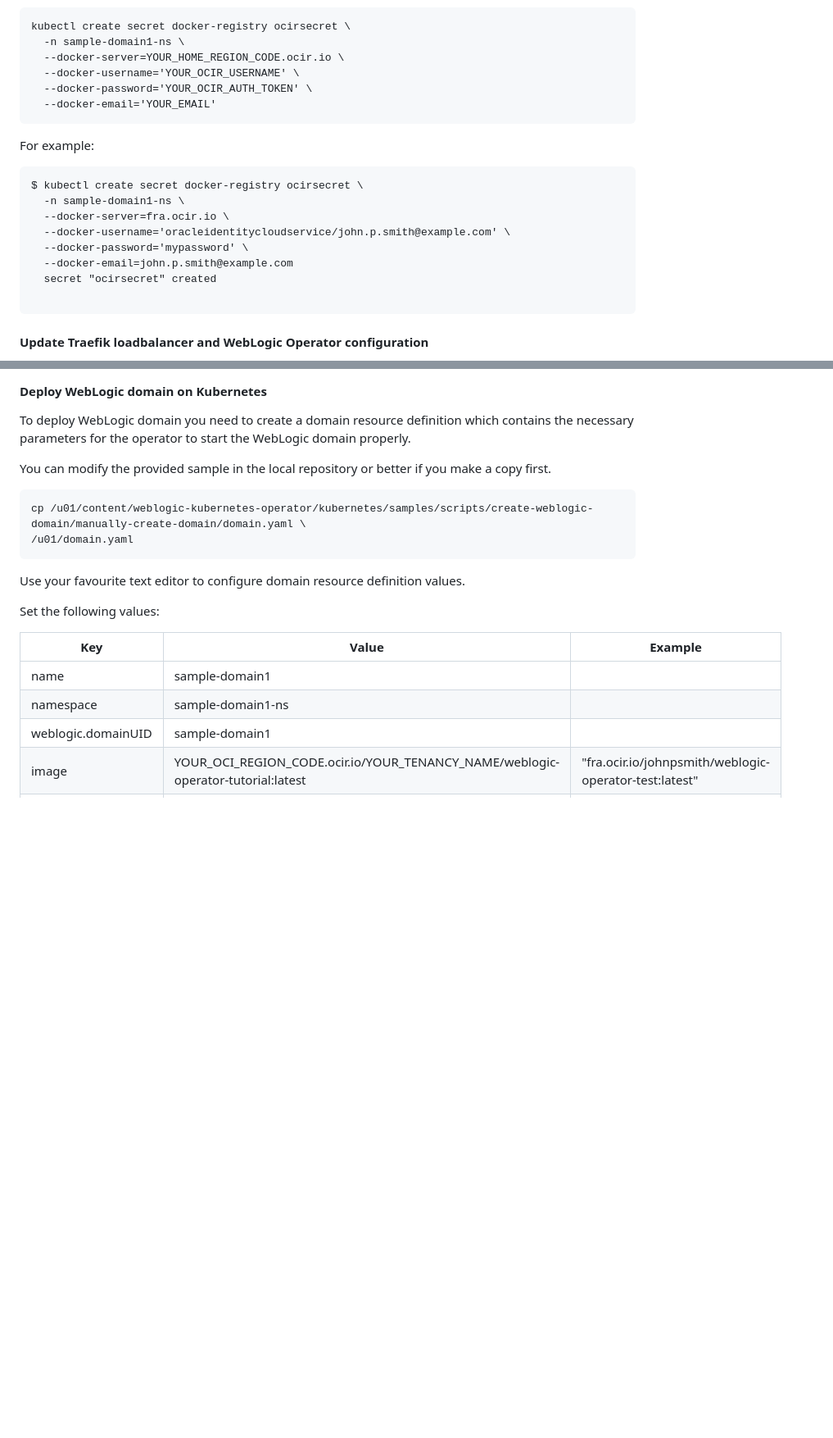
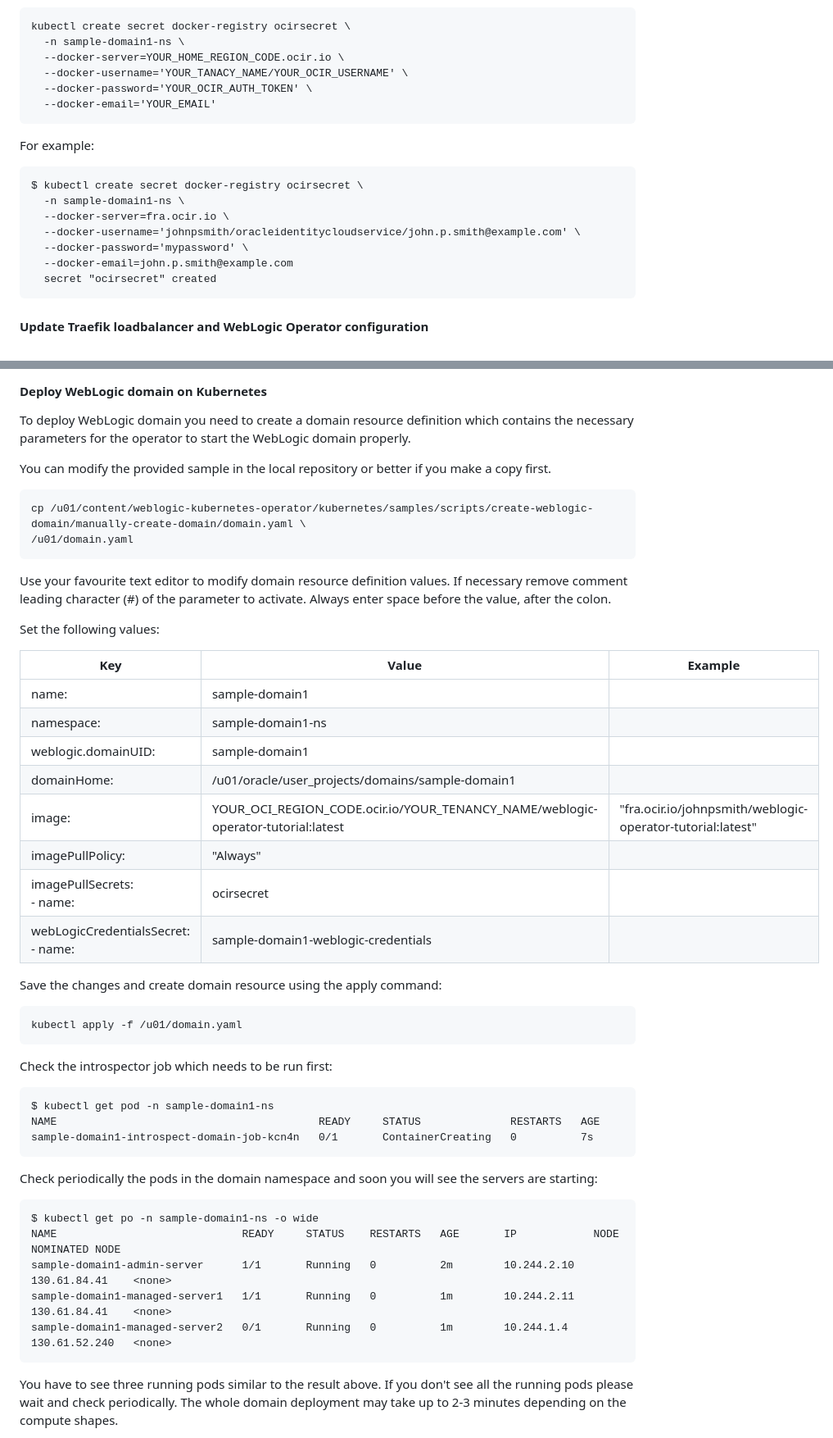
Before and after one commit to nagypeter/weblogic-operator-tutorial, a Markdown page: tutorials/deploy.weblogic.md, 2 parts joined by grey strips. Shown: that part at 82% size. Rendered like a GitHub page; blank space fills up the shorter version.

Commit message:
deploy weblogic tutorial

````diff
--- a/tutorials/deploy.weblogic.md
+++ b/tutorials/deploy.weblogic.md
@@ -26,7 +26,7 @@ Create OCI image Registry secret to allow Kubernetes to pull you custome WebLogi
 kubectl create secret docker-registry ocirsecret \
   -n sample-domain1-ns \
   --docker-server=YOUR_HOME_REGION_CODE.ocir.io \
-  --docker-username='YOUR_OCIR_USERNAME' \
+  --docker-username='YOUR_TANACY_NAME/YOUR_OCIR_USERNAME' \
   --docker-password='YOUR_OCIR_AUTH_TOKEN' \
   --docker-email='YOUR_EMAIL'
 ```
@@ -35,11 +35,10 @@ For example:
 $ kubectl create secret docker-registry ocirsecret \
   -n sample-domain1-ns \
   --docker-server=fra.ocir.io \
-  --docker-username='oracleidentitycloudservice/john.p.smith@example.com' \
+  --docker-username='johnpsmith/oracleidentitycloudservice/john.p.smith@example.com' \
   --docker-password='mypassword' \
   --docker-email=john.p.smith@example.com
   secret "ocirsecret" created
-
 ```
 
 #### Update Traefik loadbalancer and WebLogic Operator configuration ####
@@ -80,14 +79,38 @@ You can modify the provided sample in the local repository or better if you make
 cp /u01/content/weblogic-kubernetes-operator/kubernetes/samples/scripts/create-weblogic-domain/manually-create-domain/domain.yaml \
 /u01/domain.yaml
 ```
-Use your favourite text editor to configure domain resource definition values.
+Use your favourite text editor to modify domain resource definition values. If necessary remove comment leading character (#) of the parameter to activate. Always enter space before the value, after the colon.
 
 Set the following values:
 
 | Key | Value | Example |
 |-|-|-|
-|name|sample-domain1||
-|namespace|sample-domain1-ns||
-|weblogic.domainUID|sample-domain1||
-|image|YOUR_OCI_REGION_CODE.ocir.io/YOUR_TENANCY_NAME/weblogic-operator-tutorial:latest|"fra.ocir.io/johnpsmith/weblogic-operator-test:latest"|
-||||
+|name:|sample-domain1||
+|namespace:|sample-domain1-ns||
+|weblogic.domainUID:|sample-domain1||
+|domainHome:|/u01/oracle/user_projects/domains/sample-domain1||
+|image:|YOUR_OCI_REGION_CODE.ocir.io/YOUR_TENANCY_NAME/weblogic-operator-tutorial:latest|"fra.ocir.io/johnpsmith/weblogic-operator-tutorial:latest"|
+|imagePullPolicy:|"Always"||
+|imagePullSecrets: <br>- name:|ocirsecret||
+|webLogicCredentialsSecret: <br>- name:|sample-domain1-weblogic-credentials||
+
+Save the changes and create domain resource using the apply command:
+```
+kubectl apply -f /u01/domain.yaml
+```
+Check the introspector job which needs to be run first:
+```
+$ kubectl get pod -n sample-domain1-ns
+NAME                                         READY     STATUS              RESTARTS   AGE
+sample-domain1-introspect-domain-job-kcn4n   0/1       ContainerCreating   0          7s
+```
+Check periodically the pods in the domain namespace and soon you will see the servers are starting:
+```
+$ kubectl get po -n sample-domain1-ns -o wide
+NAME                             READY     STATUS    RESTARTS   AGE       IP            NODE            NOMINATED NODE
+sample-domain1-admin-server      1/1       Running   0          2m        10.244.2.10   130.61.84.41    <none>
+sample-domain1-managed-server1   1/1       Running   0          1m        10.244.2.11   130.61.84.41    <none>
+sample-domain1-managed-server2   0/1       Running   0          1m        10.244.1.4    130.61.52.240   <none>
+```
+You have to see three running pods similar to the result above. If you don't see all the running pods please wait and check periodically. The whole domain deployment may take up to 2-3 minutes depending on the compute shapes.
+
````
Also changed, not shown: other parts of tutorials/deploy.weblogic.md (+49 -0 lines), tutorials/images/deploy.domain/webapp.png (added), tutorials/images/deploy.domain/weblogic.console.login.png (added).
